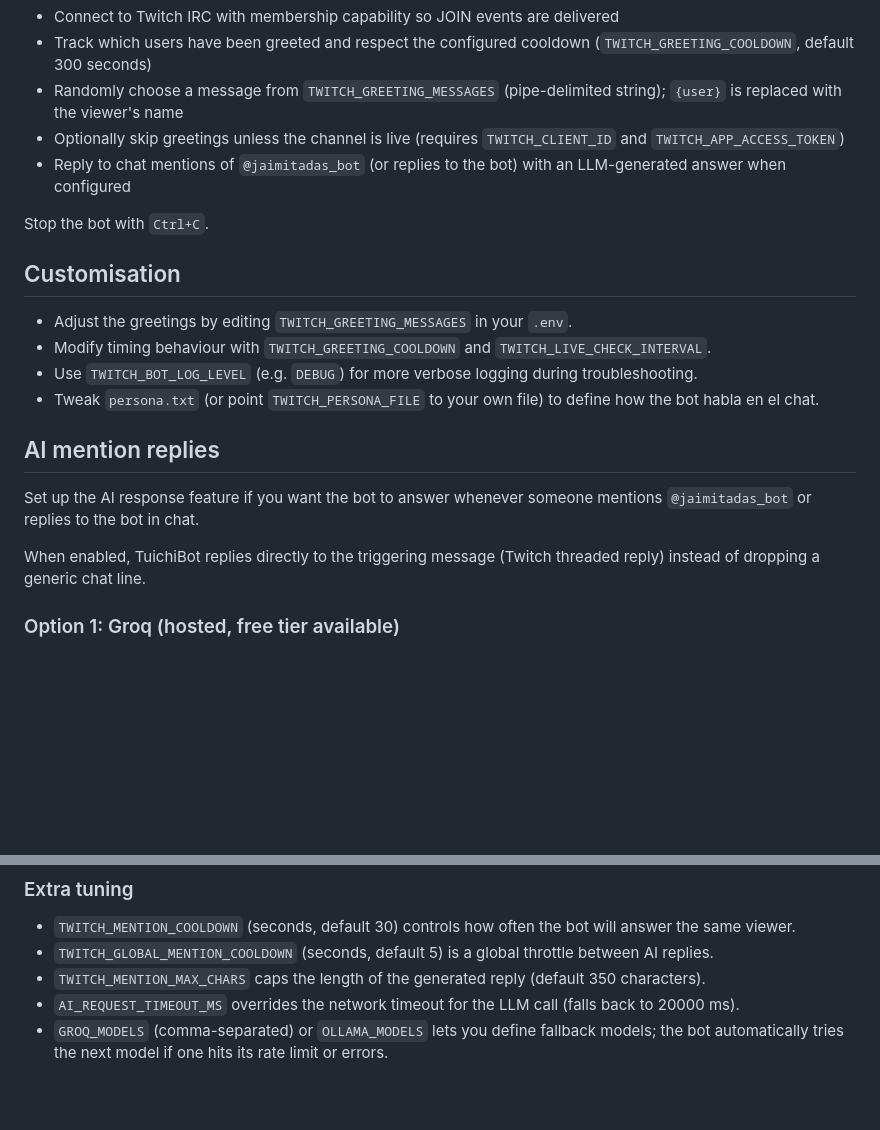
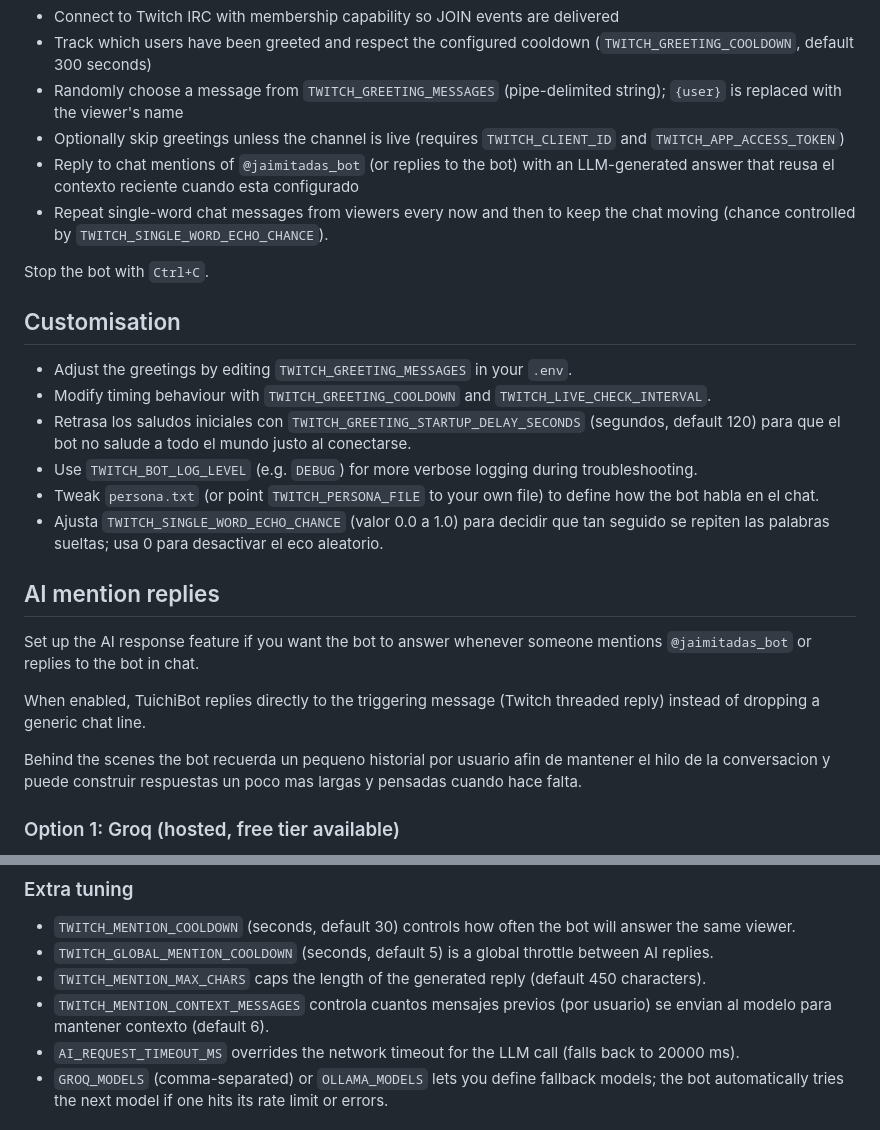
Before and after one commit to jaimebg/tuichi-bot, a Markdown page: README.md, 2 parts joined by grey strips. Rendered like a GitHub page; blank space fills up the shorter version.

Commit message:
Enhance bot configuration and greetings: update environment variables for AI features, adjust greeting delays, and expand greeting messages.

```diff
--- a/README.md
+++ b/README.md
@@ -41,20 +41,25 @@ The bot will:
 - Track which users have been greeted and respect the configured cooldown (`TWITCH_GREETING_COOLDOWN`, default 300 seconds)
 - Randomly choose a message from `TWITCH_GREETING_MESSAGES` (pipe-delimited string); `{user}` is replaced with the viewer's name
 - Optionally skip greetings unless the channel is live (requires `TWITCH_CLIENT_ID` and `TWITCH_APP_ACCESS_TOKEN`)
-- Reply to chat mentions of `@jaimitadas_bot` (or replies to the bot) with an LLM-generated answer when configured
+- Reply to chat mentions of `@jaimitadas_bot` (or replies to the bot) with an LLM-generated answer that reusa el contexto reciente cuando esta configurado
+- Repeat single-word chat messages from viewers every now and then to keep the chat moving (chance controlled by `TWITCH_SINGLE_WORD_ECHO_CHANCE`).
 
 Stop the bot with `Ctrl+C`.
 
 ## Customisation
 - Adjust the greetings by editing `TWITCH_GREETING_MESSAGES` in your `.env`.
 - Modify timing behaviour with `TWITCH_GREETING_COOLDOWN` and `TWITCH_LIVE_CHECK_INTERVAL`.
+- Retrasa los saludos iniciales con `TWITCH_GREETING_STARTUP_DELAY_SECONDS` (segundos, default 120) para que el bot no salude a todo el mundo justo al conectarse.
 - Use `TWITCH_BOT_LOG_LEVEL` (e.g. `DEBUG`) for more verbose logging during troubleshooting.
 - Tweak `persona.txt` (or point `TWITCH_PERSONA_FILE` to your own file) to define how the bot habla en el chat.
+- Ajusta `TWITCH_SINGLE_WORD_ECHO_CHANCE` (valor 0.0 a 1.0) para decidir que tan seguido se repiten las palabras sueltas; usa 0 para desactivar el eco aleatorio.
 
 ## AI mention replies
 Set up the AI response feature if you want the bot to answer whenever someone mentions `@jaimitadas_bot` or replies to the bot in chat.
 
 When enabled, TuichiBot replies directly to the triggering message (Twitch threaded reply) instead of dropping a generic chat line.
+
+Behind the scenes the bot recuerda un pequeno historial por usuario afin de mantener el hilo de la conversacion y puede construir respuestas un poco mas largas y pensadas cuando hace falta.
 
 ### Option 1: Groq (hosted, free tier available)
 1. Create an API key at https://console.groq.com/keys (the free tier is usually enough for casual usage).
@@ -76,7 +81,8 @@ When enabled, TuichiBot replies directly to the triggering message (Twitch threa
 ### Extra tuning
 - `TWITCH_MENTION_COOLDOWN` (seconds, default 30) controls how often the bot will answer the same viewer.
 - `TWITCH_GLOBAL_MENTION_COOLDOWN` (seconds, default 5) is a global throttle between AI replies.
-- `TWITCH_MENTION_MAX_CHARS` caps the length of the generated reply (default 350 characters).
+- `TWITCH_MENTION_MAX_CHARS` caps the length of the generated reply (default 450 characters).
+- `TWITCH_MENTION_CONTEXT_MESSAGES` controla cuantos mensajes previos (por usuario) se envian al modelo para mantener contexto (default 6).
 - `AI_REQUEST_TIMEOUT_MS` overrides the network timeout for the LLM call (falls back to 20000 ms).
 - `GROQ_MODELS` (comma-separated) or `OLLAMA_MODELS` lets you define fallback models; the bot automatically tries the next model if one hits its rate limit or errors.
 
```
